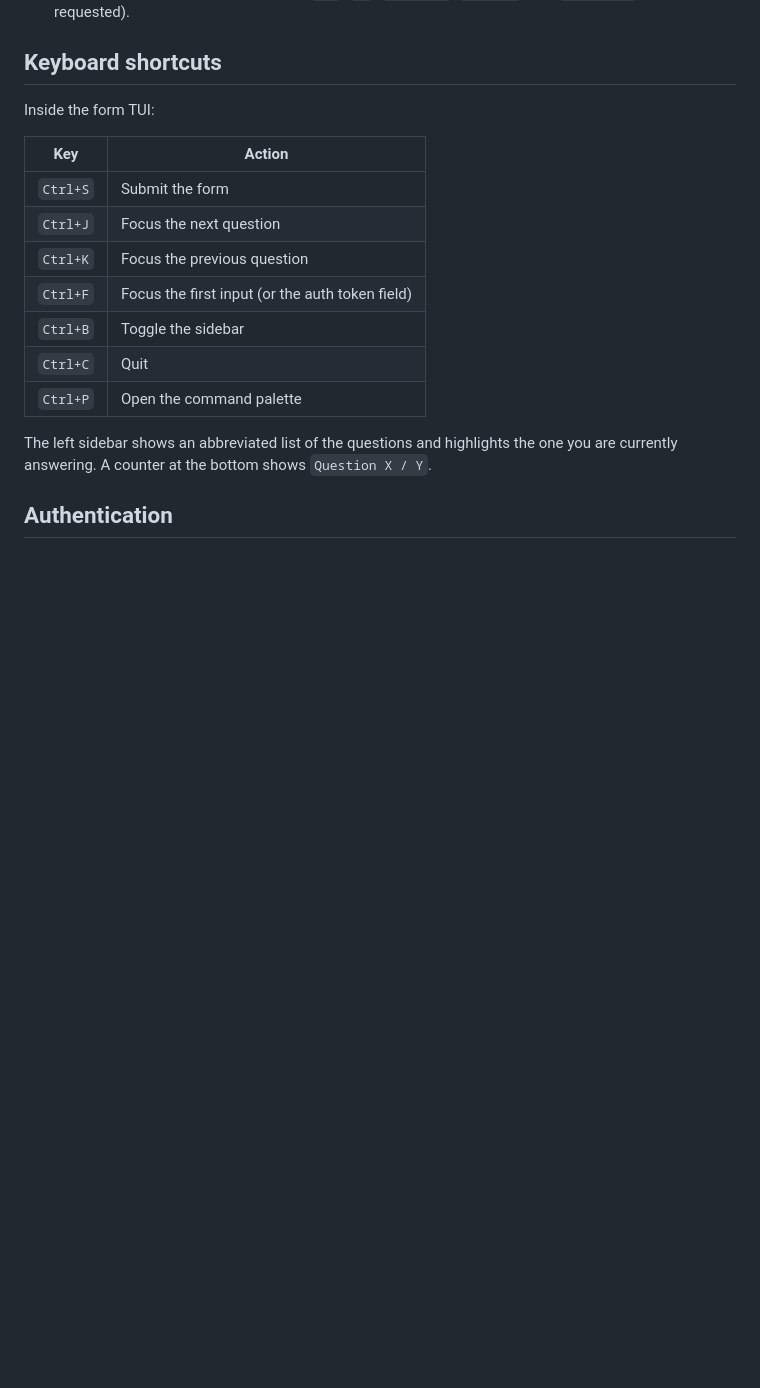
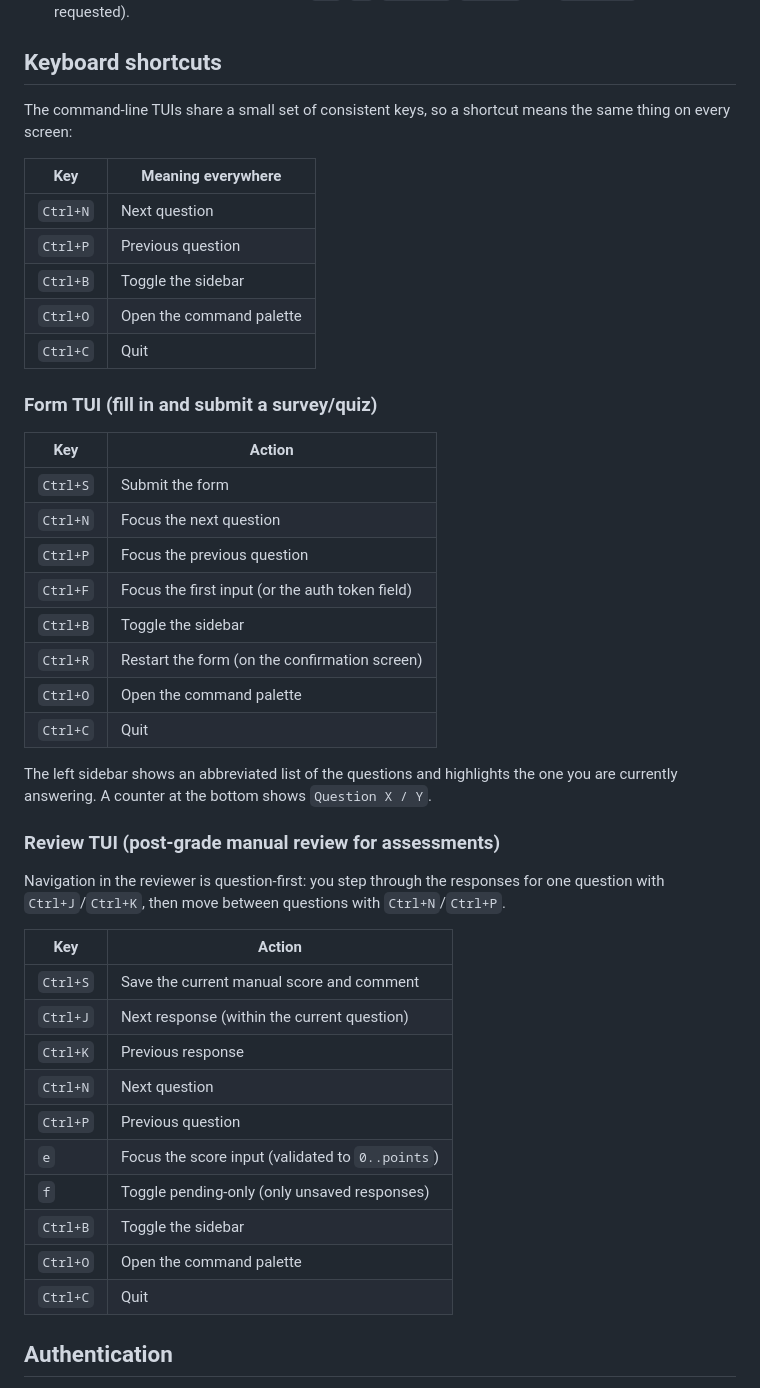
Before and after one commit to formtuist/formtuist, a Markdown page: README.md, the part around the change. Rendered like a GitHub page; blank space fills up the shorter version.

Commit message:
docs: Add summary table for the current keybindings to the README.md file.

```diff
--- a/README.md
+++ b/README.md
@@ -367,21 +367,52 @@ The `table` view has three panels:
 
 ## Keyboard shortcuts
 
-Inside the form TUI:
+The command-line TUIs share a small set of consistent keys, so a shortcut
+means the same thing on every screen:
+
+| Key | Meaning everywhere |
+|---|---|
+| `Ctrl+N` | Next question |
+| `Ctrl+P` | Previous question |
+| `Ctrl+B` | Toggle the sidebar |
+| `Ctrl+O` | Open the command palette |
+| `Ctrl+C` | Quit |
+
+### Form TUI (fill in and submit a survey/quiz)
 
 | Key | Action |
 |---|---|
 | `Ctrl+S` | Submit the form |
-| `Ctrl+J` | Focus the next question |
-| `Ctrl+K` | Focus the previous question |
+| `Ctrl+N` | Focus the next question |
+| `Ctrl+P` | Focus the previous question |
 | `Ctrl+F` | Focus the first input (or the auth token field) |
 | `Ctrl+B` | Toggle the sidebar |
+| `Ctrl+R` | Restart the form (on the confirmation screen) |
+| `Ctrl+O` | Open the command palette |
 | `Ctrl+C` | Quit |
-| `Ctrl+P` | Open the command palette |
 
-The left sidebar shows an abbreviated list of the questions and highlights
-the one you are currently answering. A counter at the bottom shows
-`Question X / Y`.
+The left sidebar shows an abbreviated list of the questions and
+highlights the one you are currently answering. A counter at the bottom
+shows `Question X / Y`.
+
+### Review TUI (post-grade manual review for assessments)
+
+Navigation in the reviewer is question-first: you step through the
+responses for one question with `Ctrl+J`/`Ctrl+K`, then move between
+questions with `Ctrl+N`/`Ctrl+P`.
+
+| Key | Action |
+|---|---|
+| `Ctrl+S` | Save the current manual score and comment |
+| `Ctrl+J` | Next response (within the current question) |
+| `Ctrl+K` | Previous response |
+| `Ctrl+N` | Next question |
+| `Ctrl+P` | Previous question |
+| `e` | Focus the score input (validated to `0..points`) |
+| `f` | Toggle pending-only (only unsaved responses) |
+| `Ctrl+B` | Toggle the sidebar |
+| `Ctrl+O` | Open the command palette |
+| `Ctrl+C` | Quit |
 
 ## Authentication
 
```
